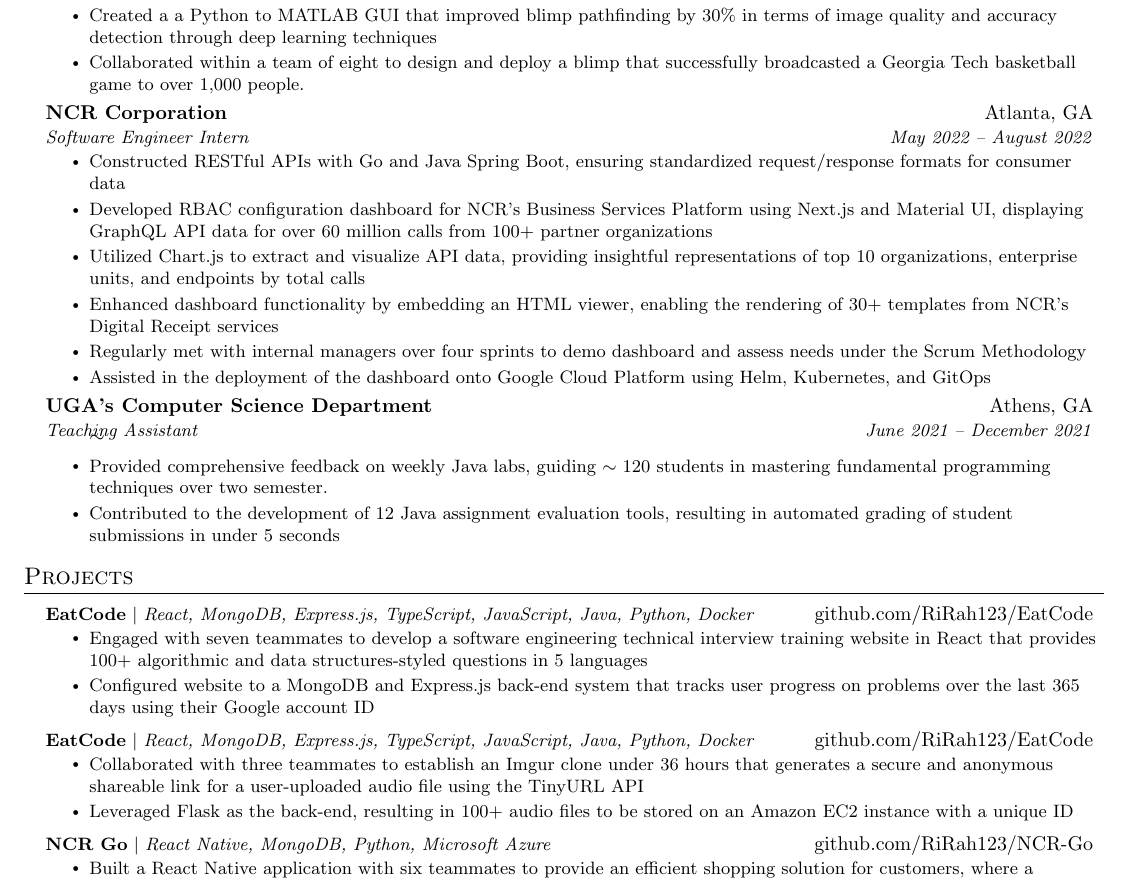
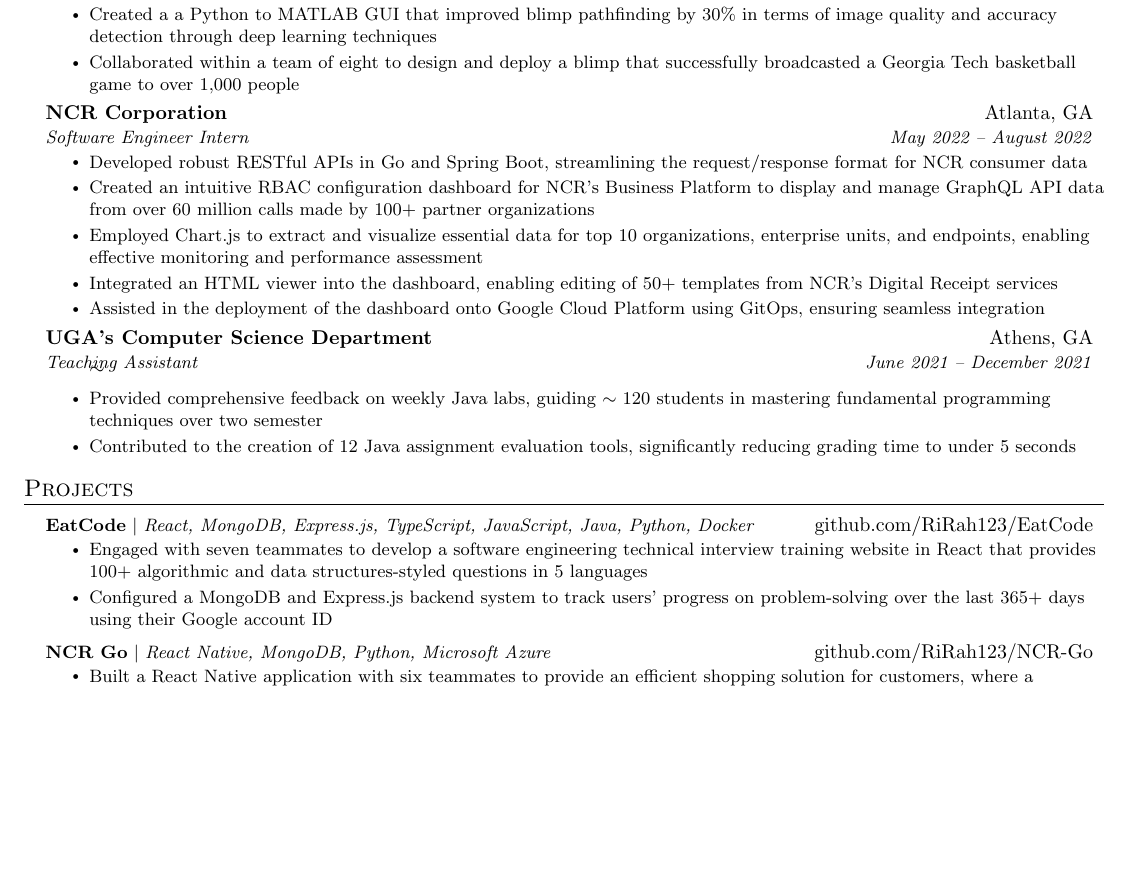
Before and after one commit to RiRah123/Resume, a LaTeX CV (rian-rahman-resume.tex): part of page 1 of 2 before the commit and part of the page after it, cut so that both start at the same text, the shorter picture padded with empty space. Compiled offline with pdfLaTeX.

Commit message:
Updates from Overleaf

```diff
--- a/rian-rahman-resume.tex
+++ b/rian-rahman-resume.tex
@@ -150,27 +150,26 @@
         \resumeItem{Implemented an advanced AI-based face recognition algorithm for miniature robotic blimps and autonomous underwater vehicles using TensorFlow, NumPy, and OpenCV}
         \resumeItem{Integrated a Raspberry Pi into the blimp, enabling data parsing from the face recognition algorithm and secure data upload onto an SSH server}
         \resumeItem{Created a a Python to MATLAB GUI that improved blimp pathfinding by 30\% in terms of image quality and accuracy detection through deep learning techniques}
-        \resumeItem{Collaborated within a team of eight to design and deploy a blimp that successfully broadcasted a Georgia Tech basketball game to over 1,000 people.}
+        \resumeItem{Collaborated within a team of eight to design and deploy a blimp that successfully broadcasted a Georgia Tech basketball game to over 1,000 people}
     \resumeItemListEnd
 
     \resumeSubheading
       {NCR Corporation}{Atlanta, GA}
       {Software Engineer Intern}{May 2022 -- August 2022}
       \resumeItemListStart
-        \resumeItem{Constructed RESTful APIs with Go and Java Spring Boot, ensuring standardized request/response formats for consumer data}
-        \resumeItem{Developed RBAC configuration dashboard for NCR's Business Services Platform using Next.js and Material UI, displaying GraphQL API data for over 60 million calls from 100+ partner organizations}
-        \resumeItem{Utilized Chart.js to extract and visualize API data, providing insightful representations of top 10 organizations, enterprise units, and endpoints by total calls}
-        \resumeItem{Enhanced dashboard functionality by embedding an HTML viewer, enabling the rendering of 30+ templates from NCR's Digital Receipt services}
-        \resumeItem{Regularly met with internal managers over four sprints to demo dashboard and assess needs under the Scrum Methodology}
-        \resumeItem{Assisted in the deployment of the dashboard onto Google Cloud Platform using Helm, Kubernetes, and GitOps}
+        \resumeItem{Developed robust RESTful APIs in Go and Spring Boot, streamlining the request/response format for NCR consumer data}
+        \resumeItem{Created an intuitive RBAC configuration dashboard for NCR's Business Platform to display and manage GraphQL API data from over 60 million calls made by 100+ partner organizations}
+        \resumeItem{Employed Chart.js to extract and visualize essential data for top 10 organizations, enterprise units, and endpoints, enabling effective monitoring and performance assessment}
+        \resumeItem{Integrated an HTML viewer into the dashboard, enabling editing of 50+ templates from NCR's Digital Receipt services}
+        \resumeItem{Assisted in the deployment of the dashboard onto Google Cloud Platform using GitOps, ensuring seamless integration}
       \resumeItemListEnd
 
     \resumeSubheading
     {UGA’s Computer Science Department}{Athens, GA}
     {Teaching Assistant}{June 2021 -- December 2021}
     \resumeItemListStart $\sim$
-      \resumeItem{Provided comprehensive feedback on weekly Java labs, guiding $\sim$ 120 students in mastering fundamental programming techniques over two semester.}
-      \resumeItem{Contributed to the development of 12 Java assignment evaluation tools, resulting in automated grading of student submissions in under 5 seconds}
+      \resumeItem{Provided comprehensive feedback on weekly Java labs, guiding $\sim$ 120 students in mastering fundamental programming techniques over two semester}
+      \resumeItem{Contributed to the creation of 12 Java assignment evaluation tools, significantly reducing grading time to under 5 seconds}
     \resumeItemListEnd
 
 
@@ -184,14 +183,7 @@
           {\textbf{EatCode} $|$ \emph{React, MongoDB, Express.js, TypeScript, JavaScript, Java, Python, Docker}}{github.com/RiRah123/EatCode}
           \resumeItemListStart
             \resumeItem{Engaged with seven teammates to develop a software engineering technical interview training website in React that provides 100+ algorithmic and data structures-styled questions in 5 languages }
-            \resumeItem{Configured website to a MongoDB and Express.js back-end system that tracks user progress on problems over the last 365 days using their Google account ID}
-          \resumeItemListEnd
-
-        \resumeProjectHeading
-          {\textbf{EatCode} $|$ \emph{React, MongoDB, Express.js, TypeScript, JavaScript, Java, Python, Docker}}{github.com/RiRah123/EatCode}
-          \resumeItemListStart
-            \resumeItem{Collaborated with three teammates to establish an Imgur clone under 36 hours that generates a secure and anonymous shareable link for a user-uploaded audio file using the TinyURL API}
-            \resumeItem{Leveraged Flask as the back-end, resulting in 100+ audio files to be stored on an Amazon EC2 instance with a unique ID}
+            \resumeItem{Configured a MongoDB and Express.js backend system to track users' progress on problem-solving over the last 365+ days using their Google account ID}
           \resumeItemListEnd
 
       \resumeProjectHeading
```
